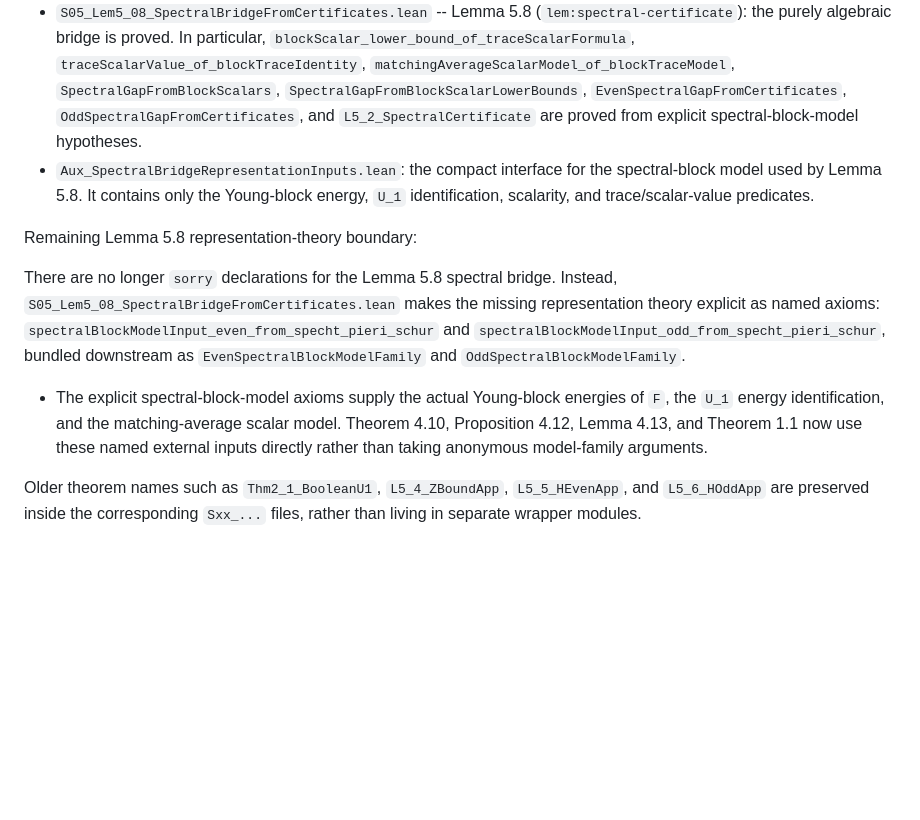
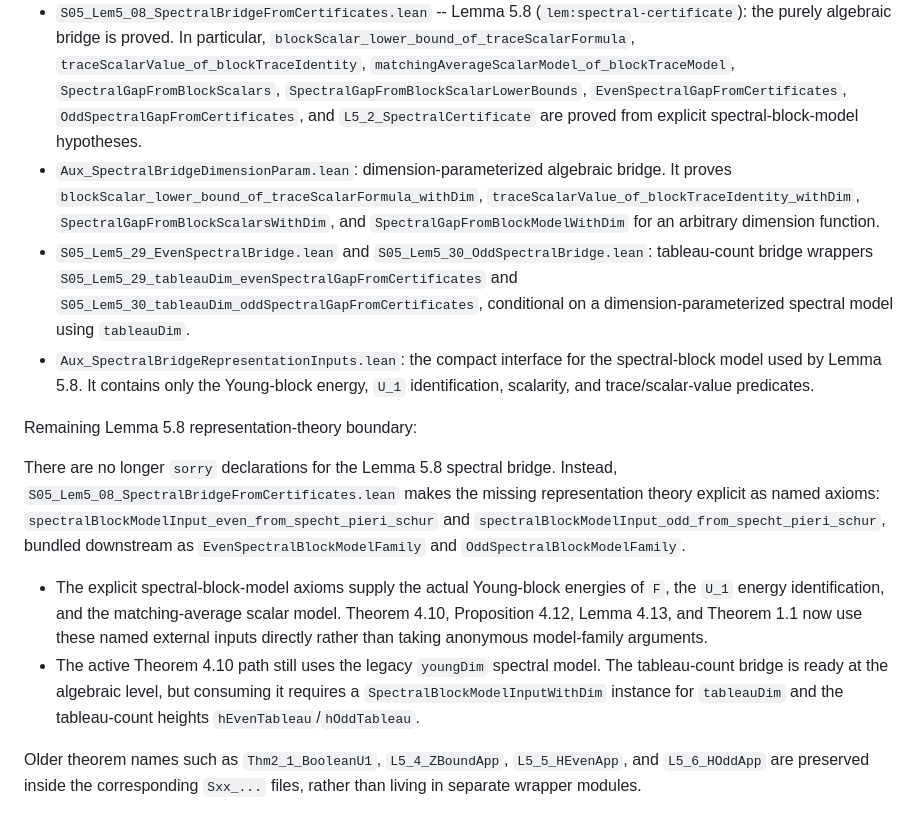
Before and after one commit to chen1088/dict_lean, a Markdown page: README.md, the part around the change. GitHub-like rendering; blank space fills up the shorter version.

Commit message:
Update obligations after dimension-parameterized bridge

```diff
--- a/README.md
+++ b/README.md
@@ -108,6 +108,16 @@ Internal bridge components proven:
   `EvenSpectralGapFromCertificates`, `OddSpectralGapFromCertificates`, and
   `L5_2_SpectralCertificate` are proved from explicit spectral-block-model
   hypotheses.
+- `Aux_SpectralBridgeDimensionParam.lean`: dimension-parameterized algebraic
+  bridge.  It proves `blockScalar_lower_bound_of_traceScalarFormula_withDim`,
+  `traceScalarValue_of_blockTraceIdentity_withDim`,
+  `SpectralGapFromBlockScalarsWithDim`, and `SpectralGapFromBlockModelWithDim`
+  for an arbitrary dimension function.
+- `S05_Lem5_29_EvenSpectralBridge.lean` and
+  `S05_Lem5_30_OddSpectralBridge.lean`: tableau-count bridge wrappers
+  `S05_Lem5_29_tableauDim_evenSpectralGapFromCertificates` and
+  `S05_Lem5_30_tableauDim_oddSpectralGapFromCertificates`, conditional on a
+  dimension-parameterized spectral model using `tableauDim`.
 - `Aux_SpectralBridgeRepresentationInputs.lean`: the compact interface for the
   spectral-block model used by Lemma 5.8.  It contains only the Young-block
   energy, `U_1` identification, scalarity, and trace/scalar-value predicates.
@@ -126,6 +136,10 @@ representation theory explicit as named axioms:
   scalar model.  Theorem 4.10, Proposition 4.12, Lemma 4.13, and Theorem 1.1
   now use these named external inputs directly rather than taking anonymous
   model-family arguments.
+- The active Theorem 4.10 path still uses the legacy `youngDim` spectral model.
+  The tableau-count bridge is ready at the algebraic level, but consuming it
+  requires a `SpectralBlockModelInputWithDim` instance for `tableauDim` and the
+  tableau-count heights `hEvenTableau`/`hOddTableau`.
 
 Older theorem names such as `Thm2_1_BooleanU1`, `L5_4_ZBoundApp`,
 `L5_5_HEvenApp`, and `L5_6_HOddApp` are preserved inside the corresponding
```
Also changed, not shown: DictatorshipTesting/Paper/SECTION5_PROGRESS.md (+24 -8 lines), PROOF_OBLIGATIONS.md (+19 -18 lines).
